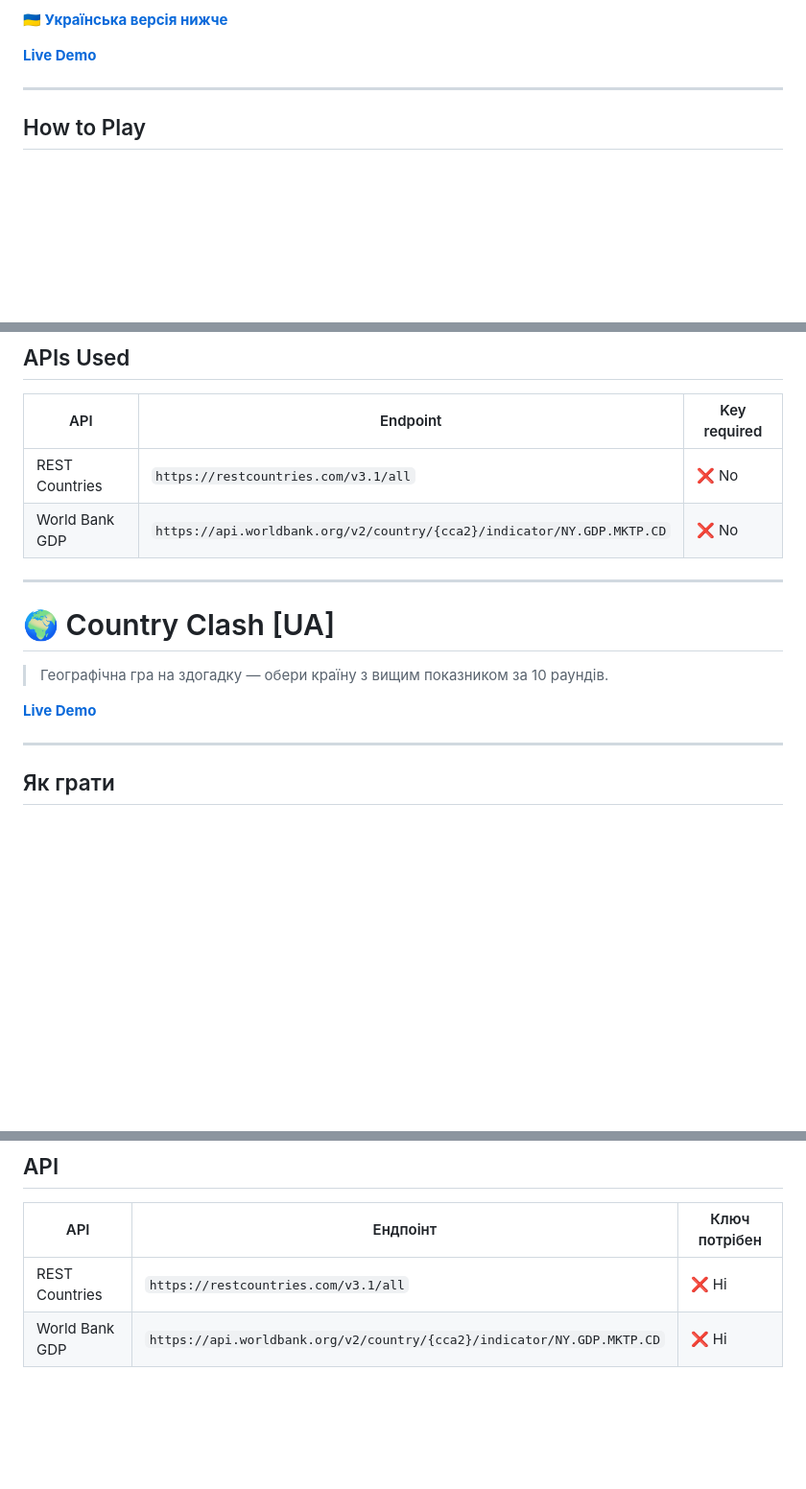
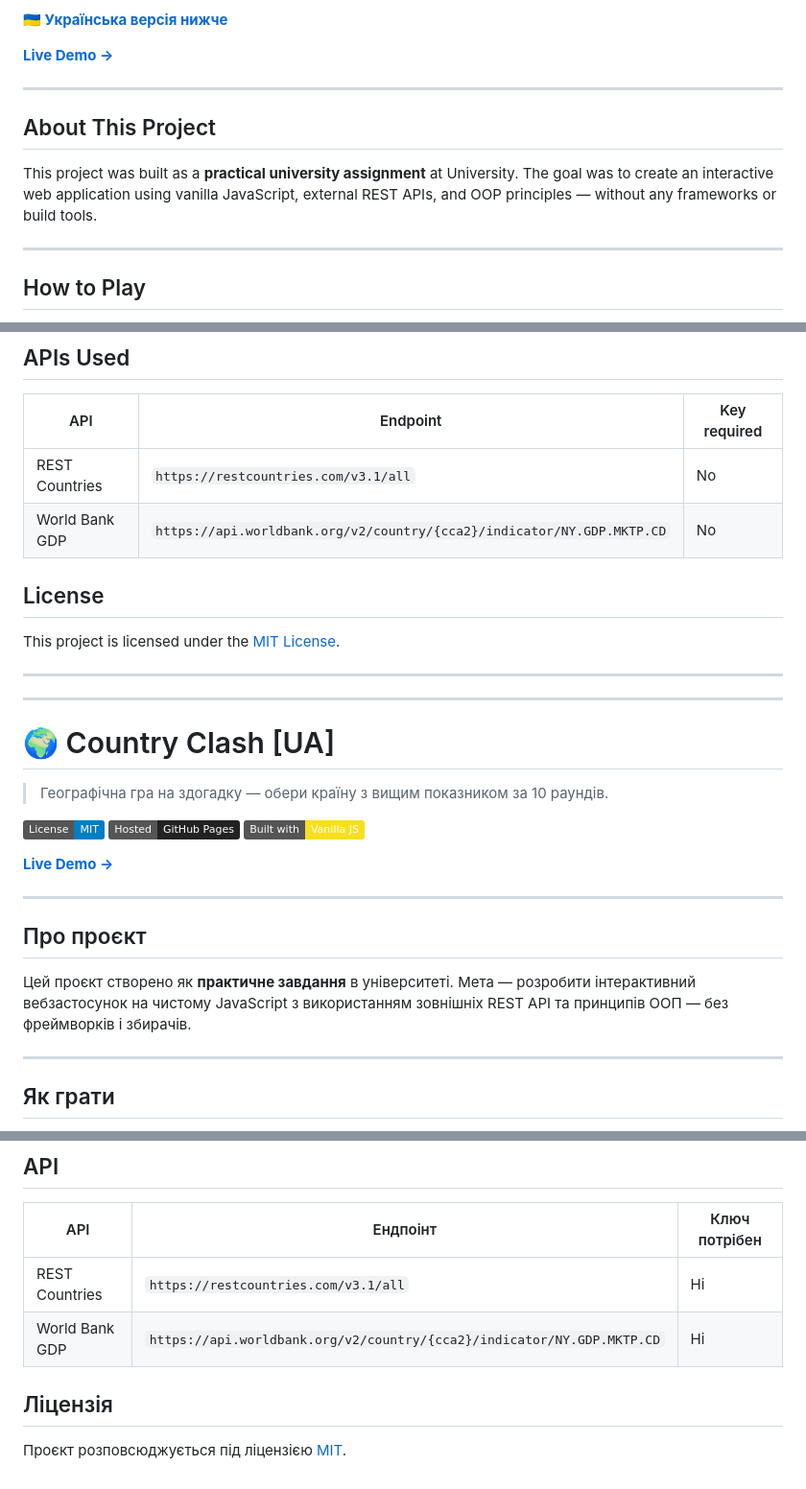
Before and after one commit to TheFrenk/CountryClash, a Markdown page: README.md, 3 parts joined by grey strips. Shown at 96% size. GitHub-like rendering; badges without logos; blank space fills up the shorter version.

Commit message:
docs: add badges, university info, license

```diff
--- a/README.md
+++ b/README.md
@@ -5,6 +9,14 @@
 **[🇺🇦 Українська версія нижче](#-country-clash-ua)**
 
-**[Live Demo](https://thefrenk.github.io/CountryClash/)**
+**[Live Demo →](https://thefrenk.github.io/CountryClash/)**
+
+---
+
+## About This Project
+
+This project was built as a **practical university assignment** at University.
+The goal was to create an interactive web application using vanilla JavaScript,
+external REST APIs, and OOP principles — without any frameworks or build tools.
 
 ---
 
@@ -57,8 +69,14 @@
 
 | API            | Endpoint                                                                | Key required |
 |----------------|-------------------------------------------------------------------------|--------------|
-| REST Countries | `https://restcountries.com/v3.1/all`                                    | ❌ No        |
-| World Bank GDP | `https://api.worldbank.org/v2/country/{cca2}/indicator/NY.GDP.MKTP.CD` | ❌ No        |
+| REST Countries | `https://restcountries.com/v3.1/all`                                    | No        |
+| World Bank GDP | `https://api.worldbank.org/v2/country/{cca2}/indicator/NY.GDP.MKTP.CD` | No        |
+
+## License
+
+This project is licensed under the [MIT License](LICENSE).
+
+---
 
 ---
 
@@ -66,7 +84,19 @@
 
 > Географічна гра на здогадку — обери країну з вищим показником за 10 раундів.
 
-**[Live Demo](https://thefrenk.github.io/CountryClash/)**
+![License: MIT](https://img.shields.io/badge/License-MIT-blue.svg)
+![GitHub Pages](https://img.shields.io/badge/Hosted-GitHub%20Pages-222?logo=github)
+![Vanilla JS](https://img.shields.io/badge/Built%20with-Vanilla%20JS-f7df1e?logo=javascript&logoColor=000)
+
+**[Live Demo →](https://thefrenk.github.io/CountryClash/)**
+
+---
+
+## Про проєкт
+
+Цей проєкт створено як **практичне завдання** в університеті.
+Мета — розробити інтерактивний вебзастосунок на чистому JavaScript
+з використанням зовнішніх REST API та принципів ООП — без фреймворків і збирачів.
 
 ---
 
@@ -119,5 +149,9 @@
 
 | API            | Ендпоінт                                                                | Ключ потрібен |
 |----------------|-------------------------------------------------------------------------|---------------|
-| REST Countries | `https://restcountries.com/v3.1/all`                                    | ❌ Ні         |
-| World Bank GDP | `https://api.worldbank.org/v2/country/{cca2}/indicator/NY.GDP.MKTP.CD` | ❌ Ні         |
+| REST Countries | `https://restcountries.com/v3.1/all`                                    | Ні         |
+| World Bank GDP | `https://api.worldbank.org/v2/country/{cca2}/indicator/NY.GDP.MKTP.CD` | Ні         |
+
+## Ліцензія
+
+Проєкт розповсюджується під ліцензією [MIT](LICENSE).
```
Also changed, not shown: other parts of README.md (+4 -0 lines).
